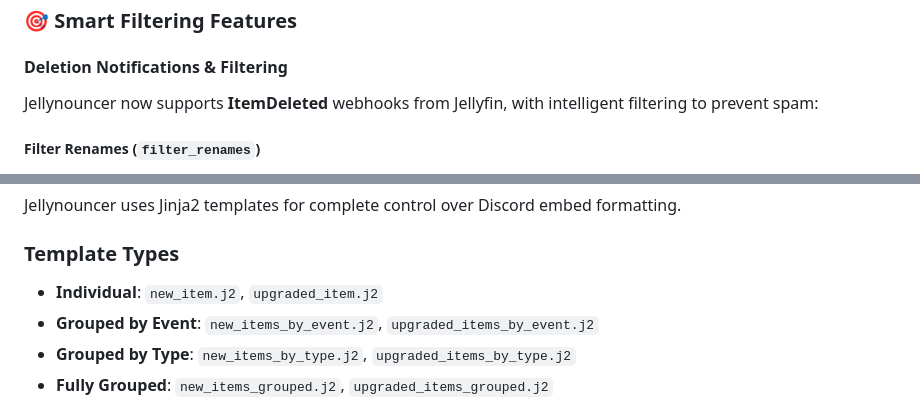
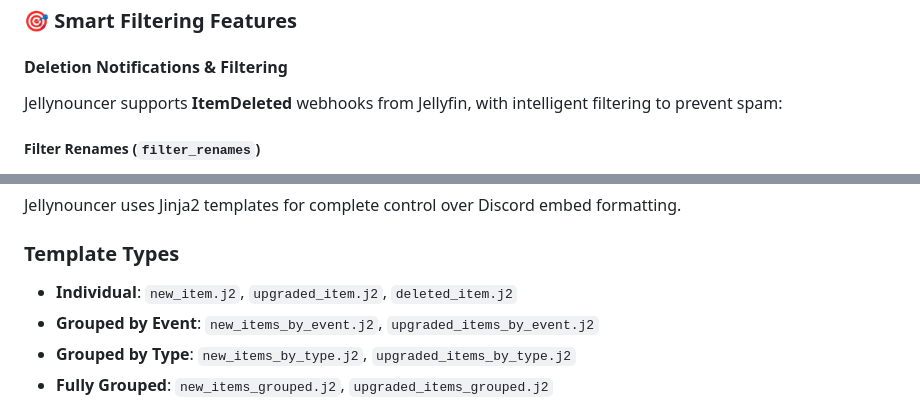
Before and after one commit to themaluxis/Jellynouncer, a Markdown page: Readme.md, 2 parts joined by grey strips. Drawn GitHub-style.

```diff
--- a/Readme.md
+++ b/Readme.md
@@ -233,7 +233,7 @@ Create `config/config.json` for advanced settings:
 
 #### Deletion Notifications & Filtering
 
-Jellynouncer now supports **ItemDeleted** webhooks from Jellyfin, with intelligent filtering to prevent spam:
+Jellynouncer supports **ItemDeleted** webhooks from Jellyfin, with intelligent filtering to prevent spam:
 
 ##### **Filter Renames** (`filter_renames`)
 When enabled (default: `true`), Jellynouncer intelligently detects file renames and filters out unnecessary notifications:
@@ -498,7 +519,7 @@ Jellynouncer uses Jinja2 templates for complete control over Discord embed forma
 
 ### Template Types
 
-- **Individual**: `new_item.j2`, `upgraded_item.j2`
+- **Individual**: `new_item.j2`, `upgraded_item.j2`, `deleted_item.j2`
 - **Grouped by Event**: `new_items_by_event.j2`, `upgraded_items_by_event.j2`
 - **Grouped by Type**: `new_items_by_type.j2`, `upgraded_items_by_type.j2`
 - **Fully Grouped**: `new_items_grouped.j2`, `upgraded_items_grouped.j2`
```
Also changed, not shown: other parts of Readme.md (+37 -16 lines).
